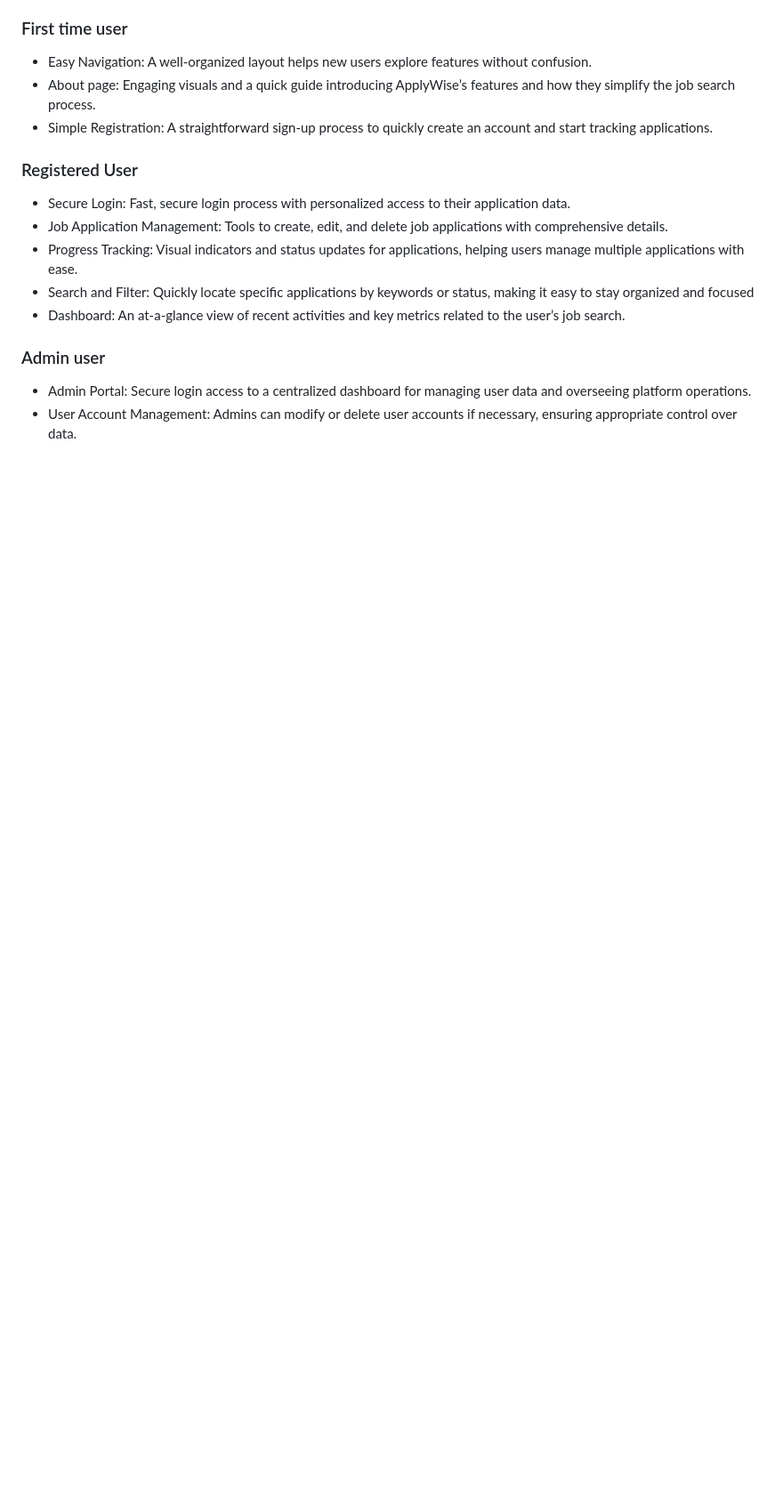
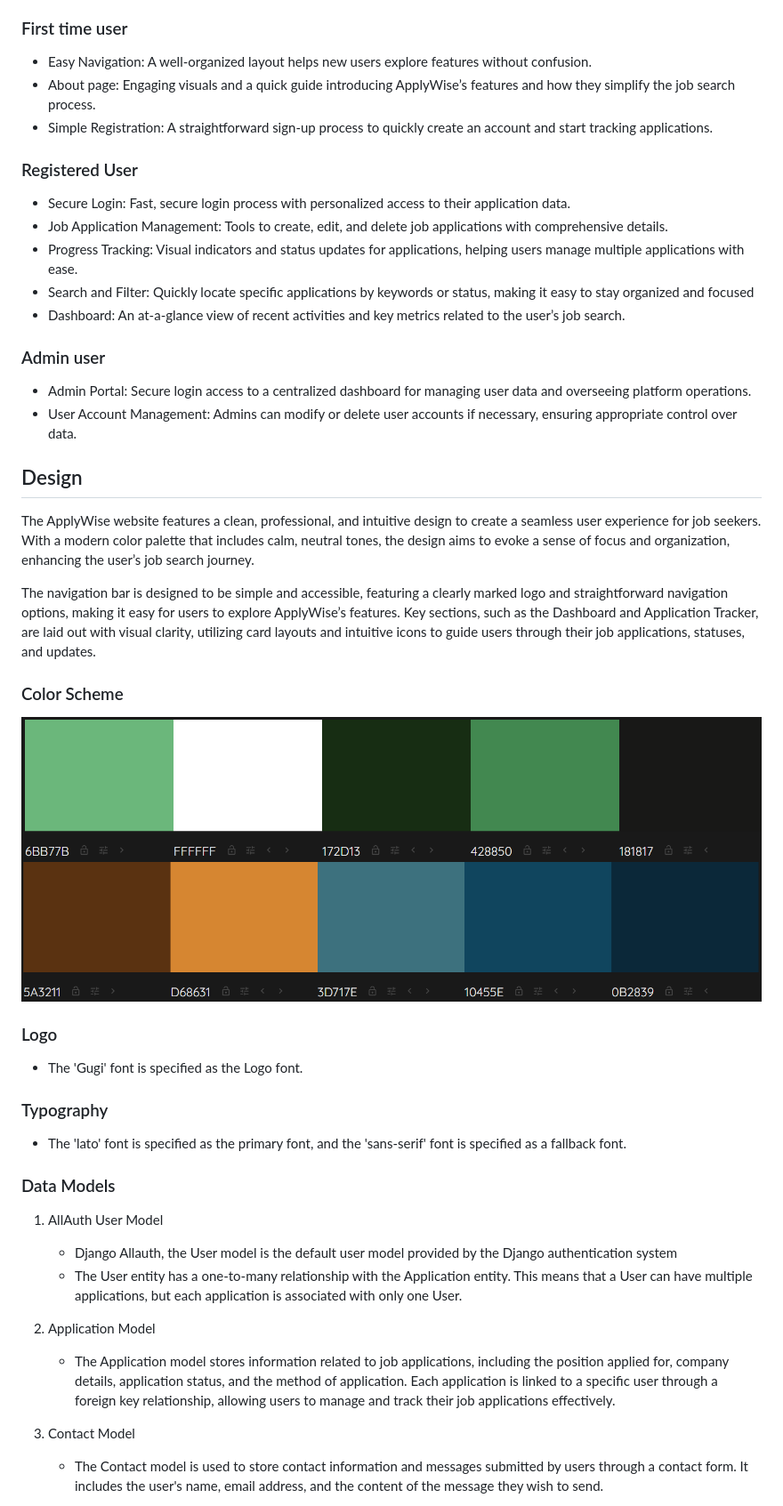
Before and after one commit to ci-mustafa/applywise, a Markdown page: README.md, the part around the change printed below. Shown: that part at 89% size. Drawn GitHub-style; pictures changed too: static/images/readme_images/color-scheme1.png (added), static/images/readme_images/color-scheme2.png (added); blank space fills up the shorter version.

Commit message:
feat: complate design part of readme file

```diff
--- a/README.md
+++ b/README.md
@@ -106,3 +109,35 @@ The Agile Methodology was employed to effectively prioritize and organize tasks,
 ### Admin user
 * Admin Portal: Secure login access to a centralized dashboard for managing user data and overseeing platform operations.
 * User Account Management: Admins can modify or delete user accounts if necessary, ensuring appropriate control over data.
+
+## Design
+
+The ApplyWise website features a clean, professional, and intuitive design to create a seamless user experience for job seekers. With a modern color palette that includes calm, neutral tones, the design aims to evoke a sense of focus and organization, enhancing the user’s job search journey.
+
+The navigation bar is designed to be simple and accessible, featuring a clearly marked logo and straightforward navigation options, making it easy for users to explore ApplyWise’s features. Key sections, such as the Dashboard and Application Tracker, are laid out with visual clarity, utilizing card layouts and intuitive icons to guide users through their job applications, statuses, and updates.
+
+### Color Scheme
+![Color Scheme1](static/images/readme_images/color-scheme1.png)
+![Color Scheme2](static/images/readme_images/color-scheme2.png)
+
+### Logo
+* The 'Gugi' font is specified as the Logo font.
+
+### Typography
+* The 'lato' font is specified as the primary font, and the 'sans-serif' font is specified as a fallback font.
+
+### Data Models
+1. AllAuth User Model
+    * Django Allauth, the User model is the default user model provided by the Django authentication system
+    * The User entity has a one-to-many relationship with the Application entity. This means that a User can have multiple applications, but each application is associated with only one User.
+2. Application Model
+    * The Application model stores information related to job applications,
+    including the position applied for, company details, application status,
+    and the method of application. Each application is linked to a specific user
+    through a foreign key relationship, allowing users to manage and track
+    their job applications effectively.
+3. Contact Model
+    * The Contact model is used to store contact information and messages submitted
+    by users through a contact form. It includes the user's name, email address,
+    and the content of the message they wish to send.
+
```
Also changed, not shown: other parts of README.md (+13 -1 lines), static/images/readme_images/ERD-applywise.png (added), 1 other file.
